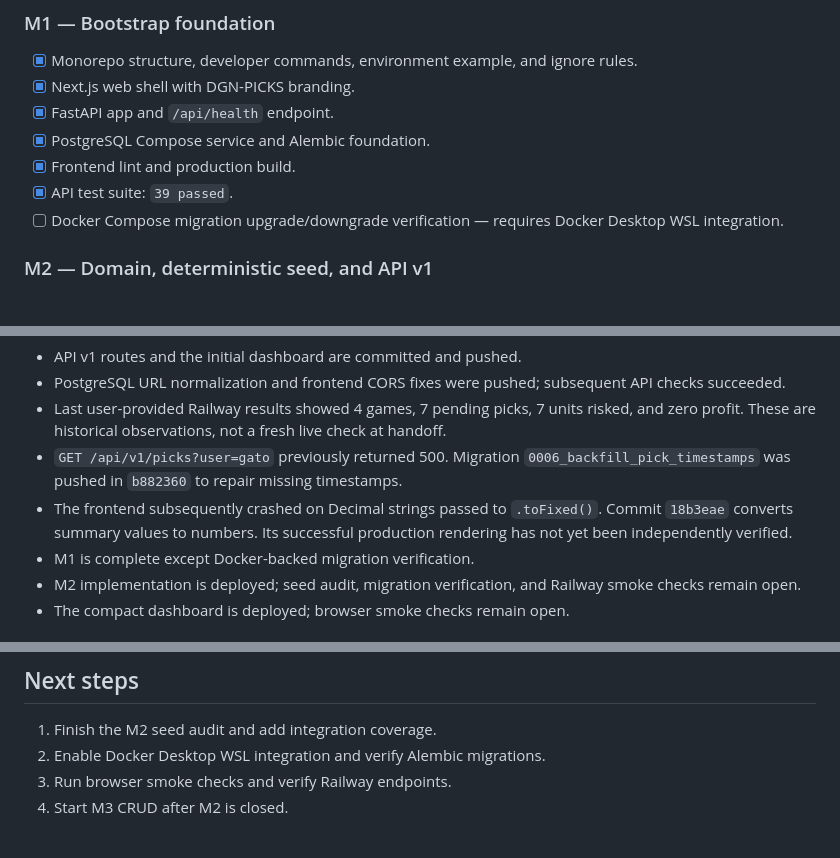
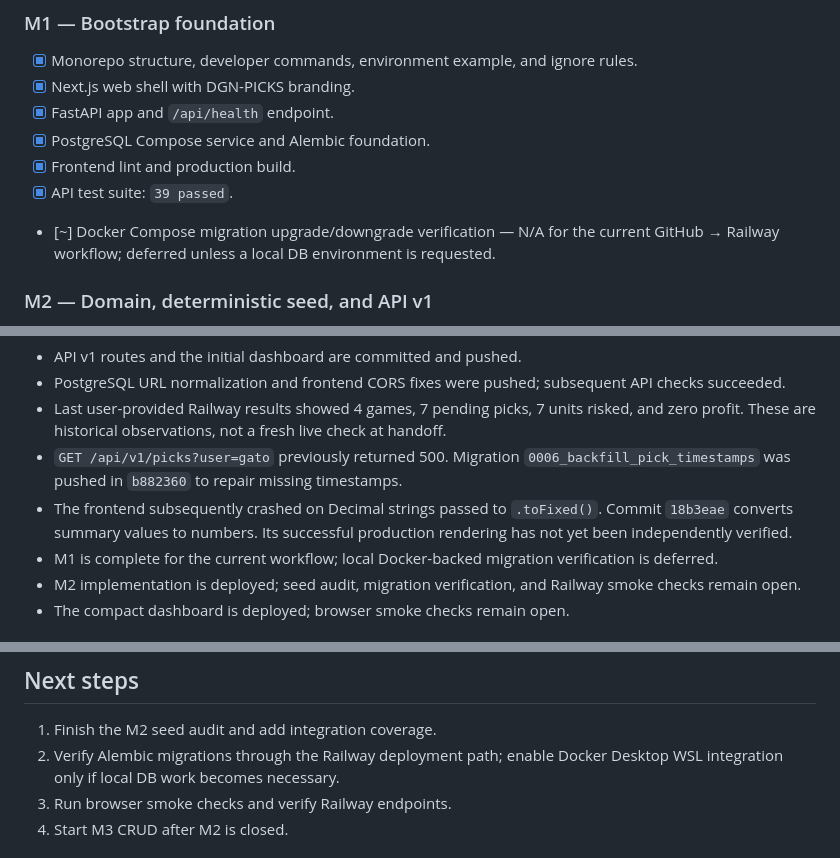
Before and after one commit to lkccomander/DGN-PICKS, a Markdown page: STATUS.md, 3 parts joined by grey strips. Drawn GitHub-style.

Commit message:
docs: defer optional local compose check

```diff
--- a/STATUS.md
+++ b/STATUS.md
@@ -23,7 +23,7 @@ Global project checklist and session handoff.
 - [x] PostgreSQL Compose service and Alembic foundation.
 - [x] Frontend lint and production build.
 - [x] API test suite: `39 passed`.
-- [ ] Docker Compose migration upgrade/downgrade verification — requires Docker Desktop WSL integration.
+- [~] Docker Compose migration upgrade/downgrade verification — N/A for the current GitHub → Railway workflow; deferred unless a local DB environment is requested.
 
 ### M2 — Domain, deterministic seed, and API v1
 
@@ -64,7 +64,7 @@ Global project checklist and session handoff.
 - Last user-provided Railway results showed 4 games, 7 pending picks, 7 units risked, and zero profit. These are historical observations, not a fresh live check at handoff.
 - `GET /api/v1/picks?user=gato` previously returned 500. Migration `0006_backfill_pick_timestamps` was pushed in `b882360` to repair missing timestamps.
 - The frontend subsequently crashed on Decimal strings passed to `.toFixed()`. Commit `18b3eae` converts summary values to numbers. Its successful production rendering has not yet been independently verified.
-- M1 is complete except Docker-backed migration verification.
+- M1 is complete for the current workflow; local Docker-backed migration verification is deferred.
 - M2 implementation is deployed; seed audit, migration verification, and Railway smoke checks remain open.
 - The compact dashboard is deployed; browser smoke checks remain open.
 
@@ -89,7 +89,7 @@ Completed:
 ## Next steps
 
 1. Finish the M2 seed audit and add integration coverage.
-2. Enable Docker Desktop WSL integration and verify Alembic migrations.
+2. Verify Alembic migrations through the Railway deployment path; enable Docker Desktop WSL integration only if local DB work becomes necessary.
 3. Run browser smoke checks and verify Railway endpoints.
 4. Start M3 CRUD after M2 is closed.
 
```
Also changed, not shown: other parts of STATUS.md (+1 -1 lines), 1 other file.
